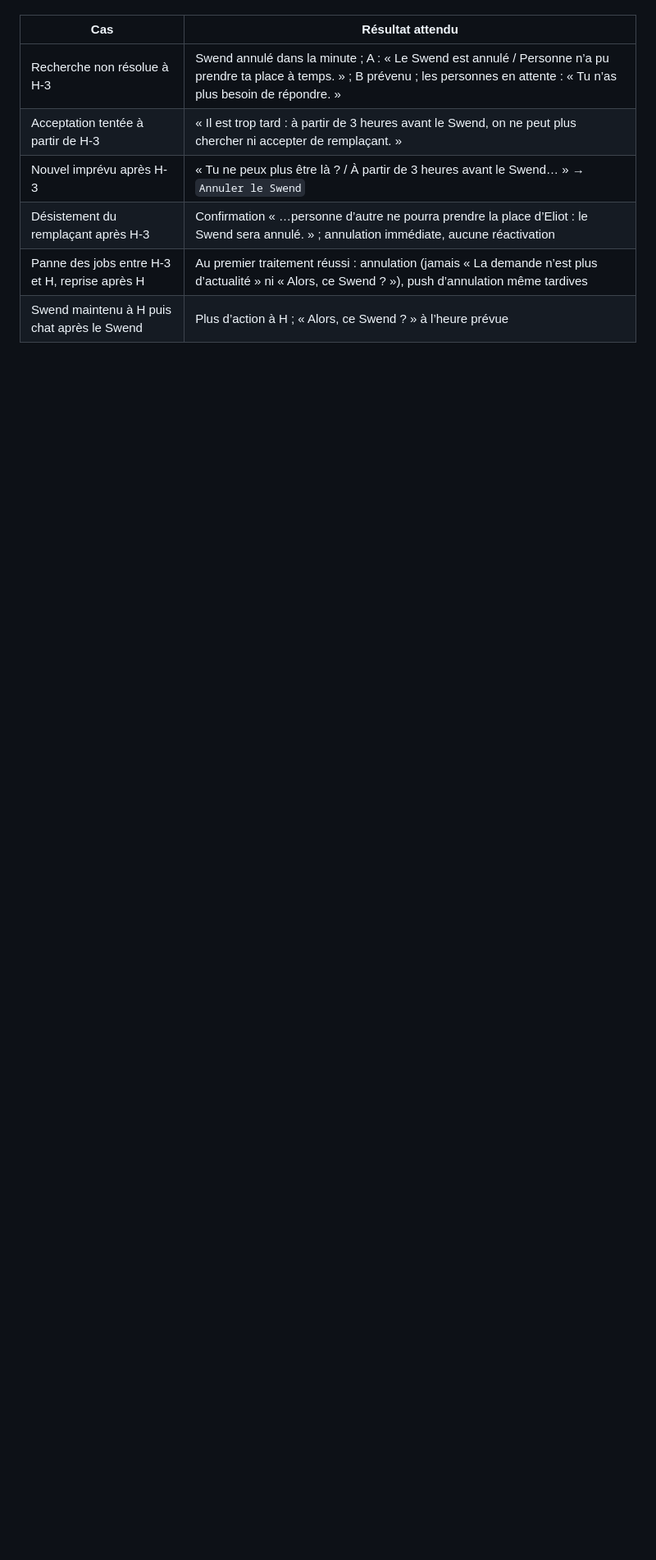
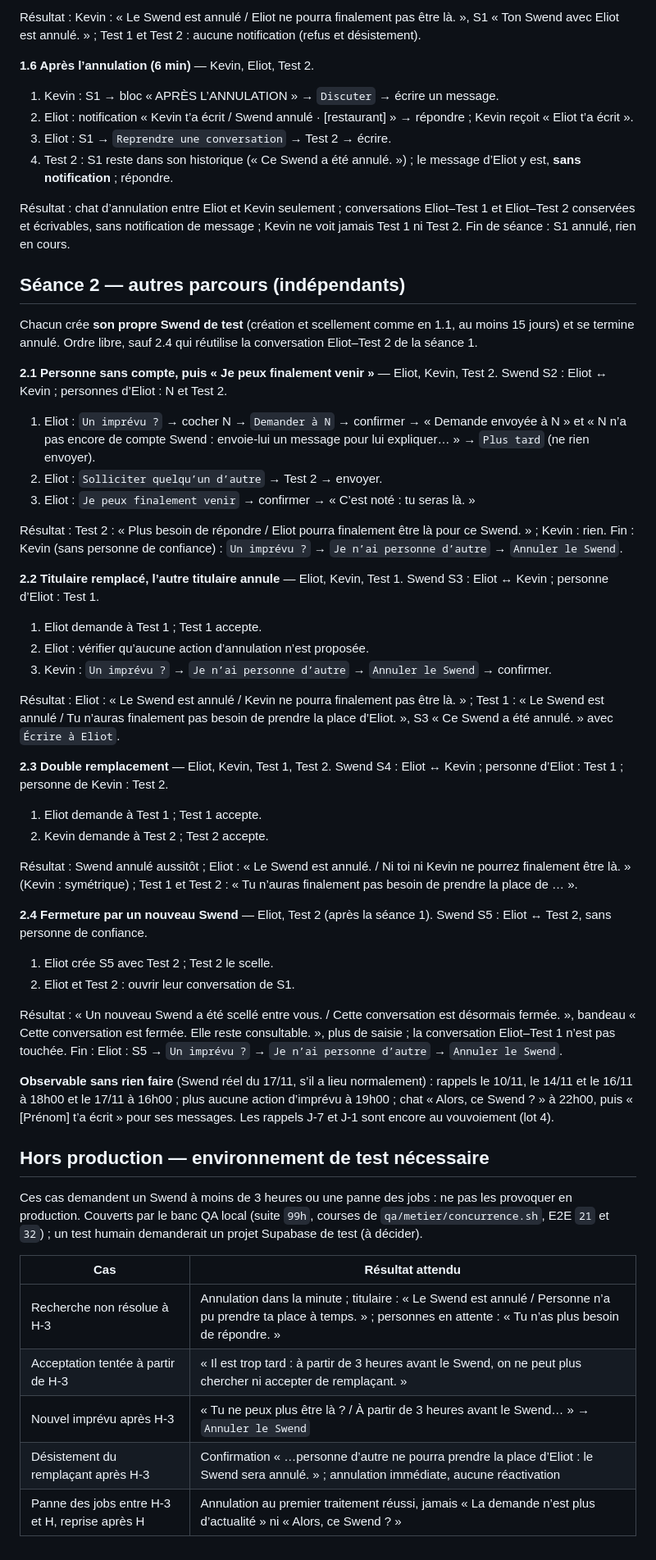
Before and after one commit to kevinarner/le_pacte, a Markdown page: qa/tests_humains_D-027.md, the part around one of its changes. Shown at 82% size. Rendered like a GitHub page; blank space fills up the shorter version.

```diff
--- a/qa/tests_humains_D-027.md
+++ b/qa/tests_humains_D-027.md
@@ -55,9 +72,69 @@ projet Supabase de test (à décider).
+Résultat : Kevin : « Le Swend est annulé / Eliot ne pourra finalement pas être là. », S1 « Ton Swend avec Eliot est annulé. » ; Test 1 et Test 2 : aucune notification (refus et désistement).
+
+**1.6 Après l’annulation (6 min)** — Kevin, Eliot, Test 2.
+1. Kevin : S1 → bloc « APRÈS L’ANNULATION » → `Discuter` → écrire un message.
+2. Eliot : notification « Kevin t’a écrit / Swend annulé · [restaurant] » → répondre ; Kevin reçoit « Eliot t’a écrit ».
+3. Eliot : S1 → `Reprendre une conversation` → Test 2 → écrire.
+4. Test 2 : S1 reste dans son historique (« Ce Swend a été annulé. ») ; le message d’Eliot y est, **sans notification** ; répondre.
+
+Résultat : chat d’annulation entre Eliot et Kevin seulement ; conversations Eliot–Test 1 et Eliot–Test 2 conservées et écrivables, sans notification de message ; Kevin ne voit jamais Test 1 ni Test 2.
+Fin de séance : S1 annulé, rien en cours.
+
+## Séance 2 — autres parcours (indépendants)
+
+Chacun crée **son propre Swend de test** (création et scellement comme en
+1.1, au moins 15 jours) et se termine annulé. Ordre libre, sauf 2.4 qui
+réutilise la conversation Eliot–Test 2 de la séance 1.
+
+**2.1 Personne sans compte, puis « Je peux finalement venir »** — Eliot, Kevin, Test 2.
+Swend S2 : Eliot ↔ Kevin ; personnes d’Eliot : N et Test 2.
+1. Eliot : `Un imprévu ?` → cocher N → `Demander à N` → confirmer → « Demande envoyée à N » et « N n’a pas encore de compte Swend : envoie-lui un message pour lui expliquer… » → `Plus tard` (ne rien envoyer).
+2. Eliot : `Solliciter quelqu’un d’autre` → Test 2 → envoyer.
+3. Eliot : `Je peux finalement venir` → confirmer → « C’est noté : tu seras là. »
+
+Résultat : Test 2 : « Plus besoin de répondre / Eliot pourra finalement être là pour ce Swend. » ; Kevin : rien.
+Fin : Kevin (sans personne de confiance) : `Un imprévu ?` → `Je n’ai personne d’autre` → `Annuler le Swend`.
+
+**2.2 Titulaire remplacé, l’autre titulaire annule** — Eliot, Kevin, Test 1.
+Swend S3 : Eliot ↔ Kevin ; personne d’Eliot : Test 1.
+1. Eliot demande à Test 1 ; Test 1 accepte.
+2. Eliot : vérifier qu’aucune action d’annulation n’est proposée.
+3. Kevin : `Un imprévu ?` → `Je n’ai personne d’autre` → `Annuler le Swend` → confirmer.
+
+Résultat : Eliot : « Le Swend est annulé / Kevin ne pourra finalement pas être là. » ; Test 1 : « Le Swend est annulé / Tu n’auras finalement pas besoin de prendre la place d’Eliot. », S3 « Ce Swend a été annulé. » avec `Écrire à Eliot`.
+
+**2.3 Double remplacement** — Eliot, Kevin, Test 1, Test 2.
+Swend S4 : Eliot ↔ Kevin ; personne d’Eliot : Test 1 ; personne de Kevin : Test 2.
+1. Eliot demande à Test 1 ; Test 1 accepte.
+2. Kevin demande à Test 2 ; Test 2 accepte.
+
+Résultat : Swend annulé aussitôt ; Eliot : « Le Swend est annulé. / Ni toi ni Kevin ne pourrez finalement être là. » (Kevin : symétrique) ; Test 1 et Test 2 : « Tu n’auras finalement pas besoin de prendre la place de … ».
+
+**2.4 Fermeture par un nouveau Swend** — Eliot, Test 2 (après la séance 1).
+Swend S5 : Eliot ↔ Test 2, sans personne de confiance.
+1. Eliot crée S5 avec Test 2 ; Test 2 le scelle.
+2. Eliot et Test 2 : ouvrir leur conversation de S1.
+
+Résultat : « Un nouveau Swend a été scellé entre vous. / Cette conversation est désormais fermée. », bandeau « Cette conversation est fermée. Elle reste consultable. », plus de saisie ; la conversation Eliot–Test 1 n’est pas touchée.
+Fin : Eliot : S5 → `Un imprévu ?` → `Je n’ai personne d’autre` → `Annuler le Swend`.
+
+**Observable sans rien faire** (Swend réel du 17/11, s’il a lieu
+normalement) : rappels le 10/11, le 14/11 et le 16/11 à 18h00 et le
+17/11 à 16h00 ; plus aucune action d’imprévu à 19h00 ; chat « Alors, ce
+Swend ? » à 22h00, puis « [Prénom] t’a écrit » pour ses messages. Les
+rappels J-7 et J-1 sont encore au vouvoiement (lot 4).
+
+## Hors production — environnement de test nécessaire
+
+Ces cas demandent un Swend à moins de 3 heures ou une panne des jobs : ne
+pas les provoquer en production. Couverts par le banc QA local (suite
+`99h`, courses de `qa/metier/concurrence.sh`, E2E `21` et `32`) ; un test
+humain demanderait un projet Supabase de test (à décider).
 
 | Cas | Résultat attendu |
 |---|---|
-| Recherche non résolue à H-3 | Swend annulé dans la minute ; A : « Le Swend est annulé / Personne n’a pu prendre ta place à temps. » ; B prévenu ; les personnes en attente : « Tu n’as plus besoin de répondre. » |
+| Recherche non résolue à H-3 | Annulation dans la minute ; titulaire : « Le Swend est annulé / Personne n’a pu prendre ta place à temps. » ; personnes en attente : « Tu n’as plus besoin de répondre. » |
 | Acceptation tentée à partir de H-3 | « Il est trop tard : à partir de 3 heures avant le Swend, on ne peut plus chercher ni accepter de remplaçant. » |
 | Nouvel imprévu après H-3 | « Tu ne peux plus être là ? / À partir de 3 heures avant le Swend… » → `Annuler le Swend` |
 | Désistement du remplaçant après H-3 | Confirmation « …personne d’autre ne pourra prendre la place d’Eliot : le Swend sera annulé. » ; annulation immédiate, aucune réactivation |
-| Panne des jobs entre H-3 et H, reprise après H | Au premier traitement réussi : annulation (jamais « La demande n’est plus d’actualité » ni « Alors, ce Swend ? »), push d’annulation même tardives |
-| Swend maintenu à H puis chat après le Swend | Plus d’action à H ; « Alors, ce Swend ? » à l’heure prévue |
+| Panne des jobs entre H-3 et H, reprise après H | Annulation au premier traitement réussi, jamais « La demande n’est plus d’actualité » ni « Alors, ce Swend ? » |
```
Also changed, not shown: other parts of qa/tests_humains_D-027.md (+60 -43 lines), DECISIONS.md (+2 -2 lines), qa/README.md (+7 -4 lines).
